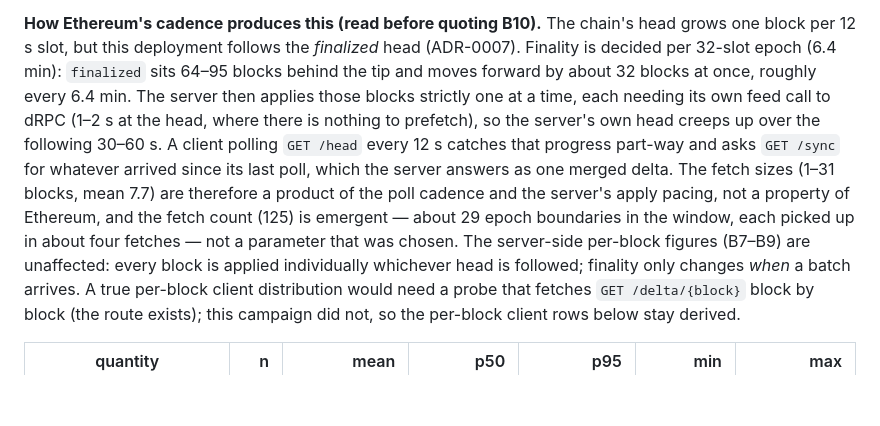
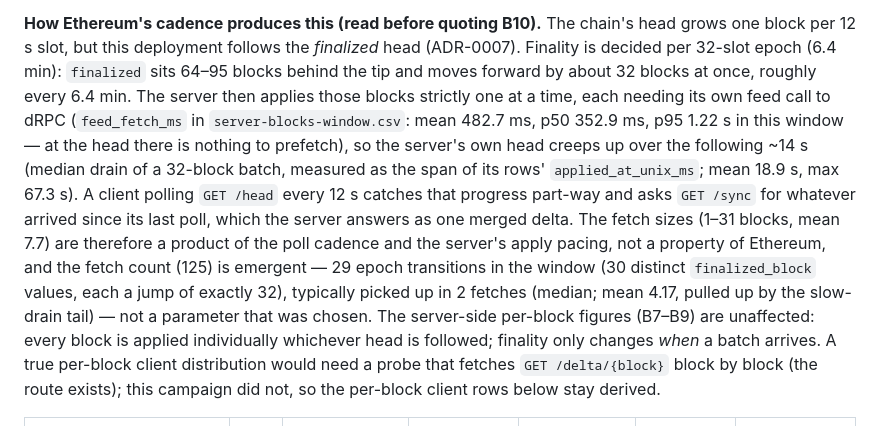
Before and after one commit to bao-ninh-orochi/private-eth-getbalance-work, a Markdown page: docs/deployment-numbers.md, the part around the change. Rendered like a GitHub page; blank space fills up the shorter version.

Commit message:
docs(deployment): use this window's measured feed and drain figures in the cadence note
The reviewer found the two unbacked figures in the new paragraph came from the
deep-replay record, not from this window: feed calls at the head take 483 ms
mean (p50 353 ms, p95 1.22 s) and a 32-block batch drains in ~14 s (median),
so a boundary is typically picked up in 2 fetches, not four.

```diff
--- a/docs/deployment-numbers.md
+++ b/docs/deployment-numbers.md
@@ -253,12 +253,15 @@ of one block's cost.
 12 s slot, but this deployment follows the *finalized* head (ADR-0007). Finality is decided per 32-slot epoch
 (6.4 min): `finalized` sits 64–95 blocks behind the tip and moves forward by about 32 blocks at once, roughly
 every 6.4 min. The server then applies those blocks strictly one at a time, each needing its own feed call to
-dRPC (1–2 s at the head, where there is nothing to prefetch), so the server's own head creeps up over the
-following 30–60 s. A client polling `GET /head` every 12 s catches that progress part-way and asks `GET /sync`
-for whatever arrived since its last poll, which the server answers as one merged delta. The fetch sizes (1–31
-blocks, mean 7.7) are therefore a product of the poll cadence and the server's apply pacing, not a property of
-Ethereum, and the fetch count (125) is emergent — about 29 epoch boundaries in the window, each picked up in
-about four fetches — not a parameter that was chosen. The server-side per-block figures (B7–B9) are unaffected:
+dRPC (`feed_fetch_ms` in `server-blocks-window.csv`: mean 482.7 ms, p50 352.9 ms, p95 1.22 s in this window —
+at the head there is nothing to prefetch), so the server's own head creeps up over the following ~14 s (median
+drain of a 32-block batch, measured as the span of its rows' `applied_at_unix_ms`; mean 18.9 s, max 67.3 s). A
+client polling `GET /head` every 12 s catches that progress part-way and asks `GET /sync` for whatever arrived
+since its last poll, which the server answers as one merged delta. The fetch sizes (1–31 blocks, mean 7.7) are
+therefore a product of the poll cadence and the server's apply pacing, not a property of Ethereum, and the fetch
+count (125) is emergent — 29 epoch transitions in the window (30 distinct `finalized_block` values, each a jump
+of exactly 32), typically picked up in 2 fetches (median; mean 4.17, pulled up by the slow-drain tail) — not a
+parameter that was chosen. The server-side per-block figures (B7–B9) are unaffected:
 every block is applied individually whichever head is followed; finality only changes *when* a batch arrives.
 A true per-block client distribution would need a probe that fetches `GET /delta/{block}` block by block (the
 route exists); this campaign did not, so the per-block client rows below stay derived.
```
